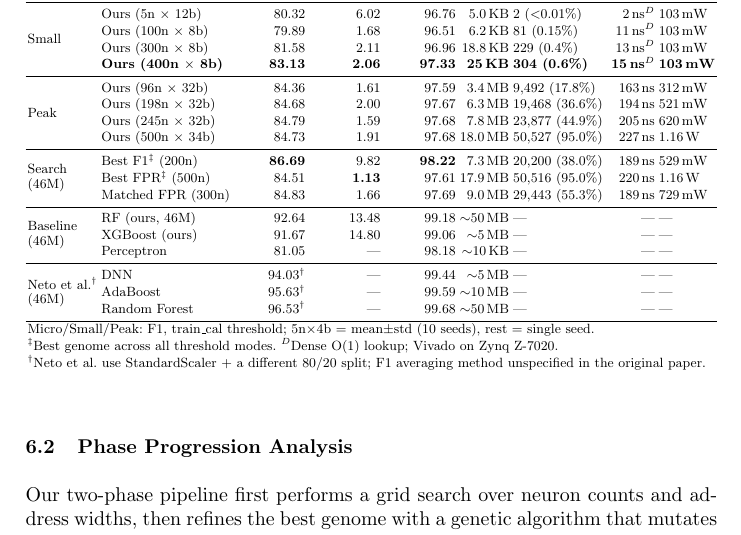
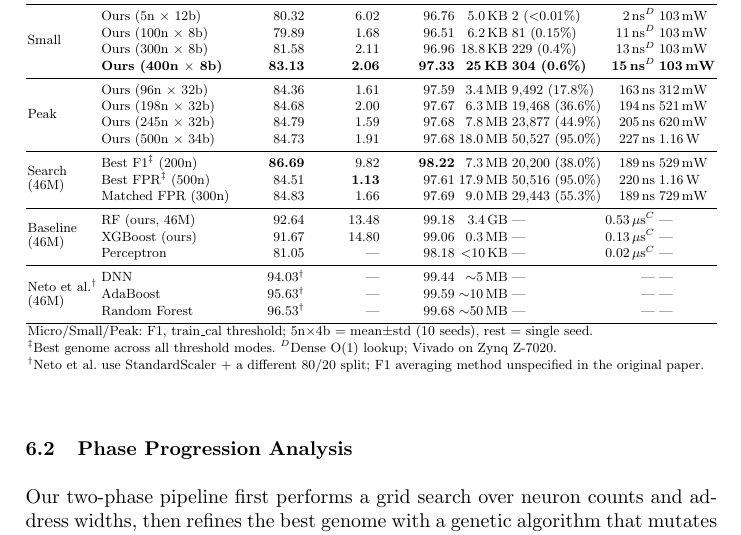
Before and after one commit to lacg/wnn, a LaTeX thesis (paper/main.tex): part of page 12 of 26, cut so that both start at the same text. Compiled offline with pdfLaTeX.

Commit message:
Add actual RF/XGBoost/Perceptron size + latency on 46M CIC-IoT
Measured on 46M dataset (30.8M train, 7.7M eval, top-20 features):
- RF:         3.4 GB  / 0.53 us  (100 trees, unlimited depth)
- XGBoost:    0.3 MB  / 0.13 us  (100 trees, max_depth=6)
- Perceptron: <10 KB  / 0.02 us  (single-layer linear)

Previous table used rough estimates (~50 MB RF, ~5 MB XGBoost,
~10 KB Perceptron). The RF estimate was way off — actual 3.4 GB
makes our 20-byte / 800-byte WNN deployment even more compelling
(5-orders-of-magnitude-smaller footprint than RF).

Co-Authored-By: Claude Opus 4.7 (1M context) <noreply@anthropic.com>

```diff
--- a/paper/main.tex
+++ b/paper/main.tex
@@ -863,9 +863,9 @@ Tier & Method & F1 (\%) & FPR (\%) & Acc (\%) & \multicolumn{1}{c}{Size} & \mult
  & Matched FPR (300n)         & 84.83 & 1.66 & 97.69 & 9.0\,MB & 29{,}443 (55.3\%) & 189\,ns & 729\,mW \\
 \midrule
 \multirow{3}{*}{\shortstack[l]{Baseline\\(46M)}}
- & RF (ours, 46M)   & 92.64 & 13.48 & 99.18 & ${\sim}$50\,MB & --- & --- & --- \\
- & XGBoost (ours)    & 91.67 & 14.80 & 99.06 & ${\sim}$5\,MB  & --- & --- & --- \\
- & Perceptron        & 81.05 & ---   & 98.18 & ${\sim}$10\,KB & --- & --- & --- \\
+ & RF (ours, 46M)   & 92.64 & 13.48 & 99.18 & 3.4\,GB & --- & 0.53\,$\mu$s$^C$ & --- \\
+ & XGBoost (ours)    & 91.67 & 14.80 & 99.06 & 0.3\,MB & --- & 0.13\,$\mu$s$^C$ & --- \\
+ & Perceptron        & 81.05 & ---   & 98.18 & $<$10\,KB & --- & 0.02\,$\mu$s$^C$ & --- \\
 \midrule
 \multirow{3}{*}{\shortstack[l]{Neto et al.$^\dag$\\(46M)}}
  & DNN              & 94.03$^\dag$ & ---  & 99.44 & ${\sim}$5\,MB  & --- & --- & --- \\
```
Also changed, not shown: paper/main.pdf.
